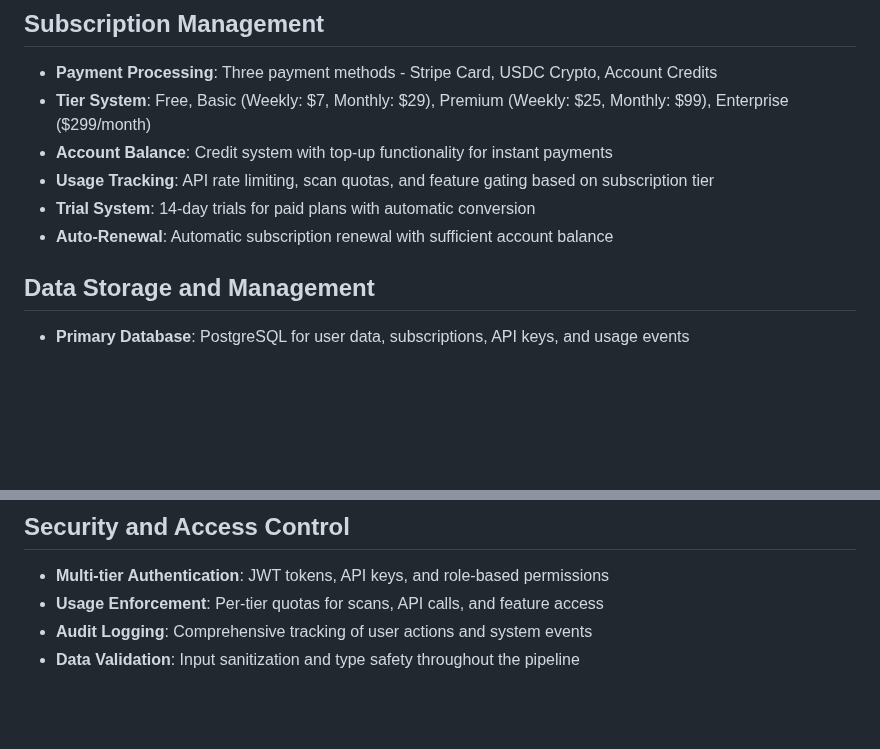
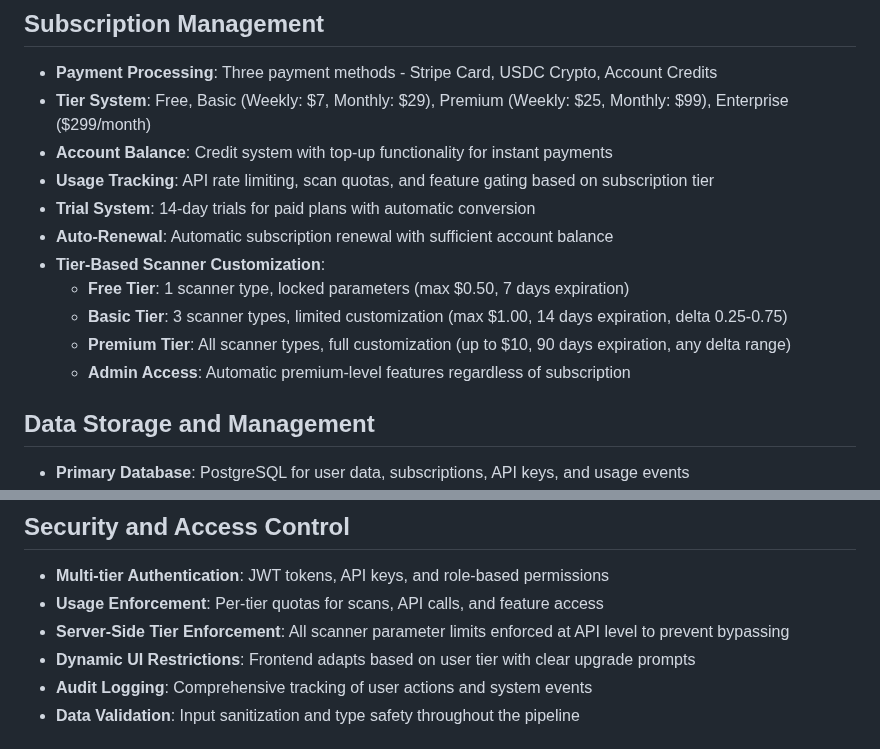
Before and after one commit to kilxnix/OptionsDashboard, a Markdown page: replit.md, 2 parts joined by grey strips. GitHub-like rendering; blank space fills up the shorter version.

Commit message:
Enable premium users to fully customize scanner parameters and expiration
Update replit.md to reflect tier-based scanner customization, including full parameter and expiration control for premium users. Implement server-side enforcement and dynamic UI restrictions.

Replit-Commit-Author: Agent
Replit-Commit-Session-Id: 8172ce50-e986-4dc0-a55f-8e28dfa13491
Replit-Commit-Checkpoint-Type: full_checkpoint
Replit-Commit-Screenshot-Url: https://storage.googleapis.com/screenshot-production-us-central1/c652160d-be7f-4848-9d33-b49c5f16e404/8172ce50-e986-4dc0-a55f-8e28dfa13491/72nbAti

```diff
--- a/replit.md
+++ b/replit.md
@@ -57,6 +57,11 @@ Admin account: sheltontraylor@gmail.com (UserRole.ADMIN)
 - **Usage Tracking**: API rate limiting, scan quotas, and feature gating based on subscription tier
 - **Trial System**: 14-day trials for paid plans with automatic conversion
 - **Auto-Renewal**: Automatic subscription renewal with sufficient account balance
+- **Tier-Based Scanner Customization**:
+  - **Free Tier**: 1 scanner type, locked parameters (max $0.50, 7 days expiration)
+  - **Basic Tier**: 3 scanner types, limited customization (max $1.00, 14 days expiration, delta 0.25-0.75)
+  - **Premium Tier**: All scanner types, full customization (up to $10, 90 days expiration, any delta range)
+  - **Admin Access**: Automatic premium-level features regardless of subscription
 
 ## Data Storage and Management
 - **Primary Database**: PostgreSQL for user data, subscriptions, API keys, and usage events
@@ -73,6 +78,8 @@ Admin account: sheltontraylor@gmail.com (UserRole.ADMIN)
 ## Security and Access Control
 - **Multi-tier Authentication**: JWT tokens, API keys, and role-based permissions
 - **Usage Enforcement**: Per-tier quotas for scans, API calls, and feature access
+- **Server-Side Tier Enforcement**: All scanner parameter limits enforced at API level to prevent bypassing
+- **Dynamic UI Restrictions**: Frontend adapts based on user tier with clear upgrade prompts
 - **Audit Logging**: Comprehensive tracking of user actions and system events
 - **Data Validation**: Input sanitization and type safety throughout the pipeline
 
```
